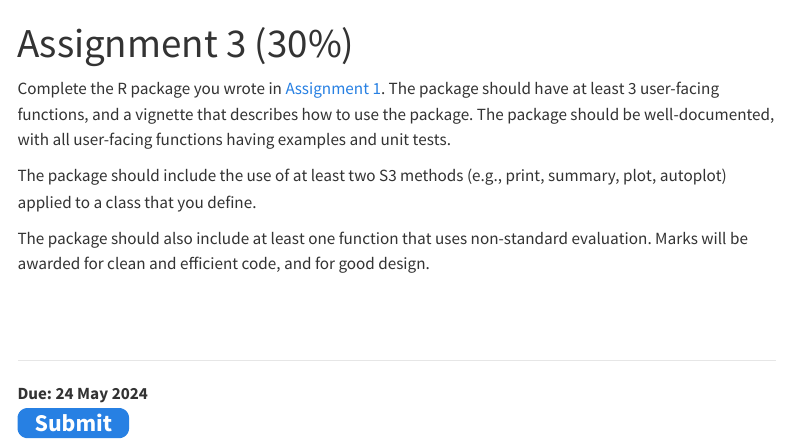
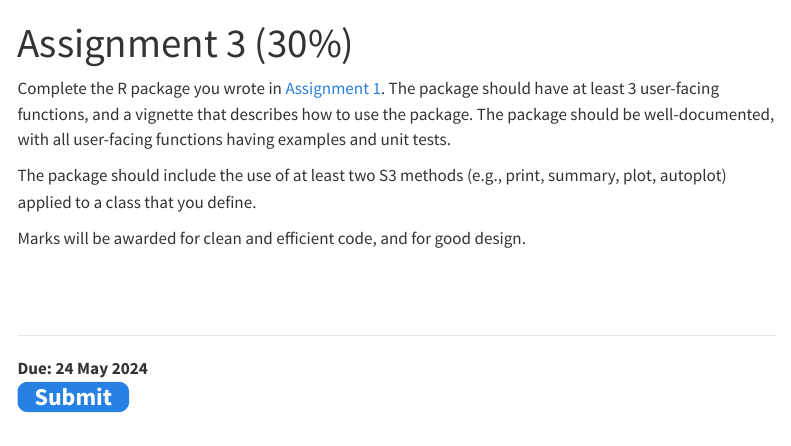
Before and after one commit to numbats/arp, a Quarto document (assignments/A3.qmd): the page in a window 1100 px wide, from its top. Rendered offline with R 4.5, knitr and Pandoc in place of Quarto, with nearby package versions; menus at the side of the page are left out.

Commit message:
Removed NSE from A3

````diff
--- a/assignments/A3.qmd
+++ b/assignments/A3.qmd
@@ -6,7 +6,7 @@ Complete the R package you wrote in [Assignment 1](A1.qmd). The package should h
 
 The package should include the use of at least two S3 methods (e.g., print, summary, plot, autoplot) applied to a class that you define.
 
-The package should also include at least one function that uses non-standard evaluation. Marks will be awarded for clean and efficient code, and for good design.
+Marks will be awarded for clean and efficient code, and for good design.
 
 ```{r}
 #| output: asis
````
